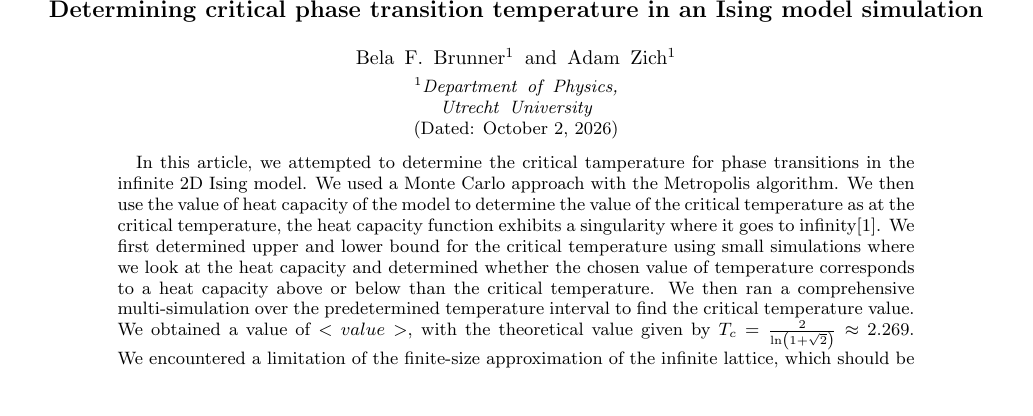
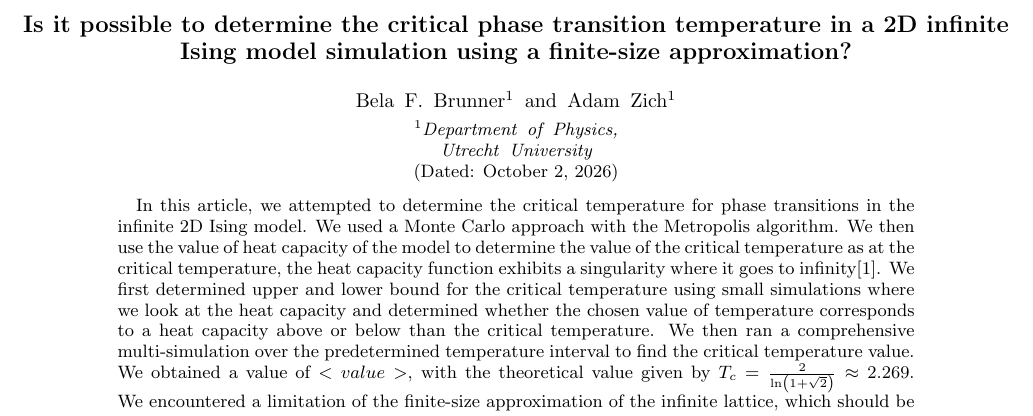
Before and after one commit to HiperLoop/SIM, a LaTeX paper (tex/main.tex): part of page 1 of 4, cut at the place of the change. Compiled offline with pdfLaTeX.

Commit message:
fix typo + title change

```diff
--- a/tex/main.tex
+++ b/tex/main.tex
@@ -108,7 +108,7 @@
 \begin{document}
 
 %% Title and authors using built-in LaTeX options. Change according to own preferences
-\title{Determining critical phase transition temperature in an Ising model simulation}
+\title{Is it possible to determine the critical phase transition temperature in a 2D infinite Ising model simulation using a finite-size approximation?}
 
 \author{Bela F. Brunner}
 %Lines break automatically or can be forced with \\
@@ -122,7 +122,7 @@ Utrecht University}
 \date{\today}
 
 \begin{abstract}
-    In this article, we attempted to determine the critical tamperature for phase transitions in the infinite 2D Ising model. We used a Monte Carlo approach with the Metropolis algorithm. We then use the value of heat capacity of the model to determine the value of the critical temperature as at the critical temperature, the heat capacity function exhibits a singularity where it goes to infinity\cite{Onsager1944}. We first determined upper and lower bound for the critical temperature using small simulations where we look at the heat capacity and determined whether the chosen value of temperature corresponds to a heat capacity above or below than the critical temperature. We then ran a comprehensive multi-simulation over the predetermined temperature interval to find the critical temperature value. We obtained a value of $<value>$, with the theoretical value given by $T_c = \frac{2}{\ln(1 + \sqrt{2})} \approx 2.269$. We encountered a limitation of the finite-size approximation of the infinite lattice, which should be adressed in further research.
+    In this article, we attempted to determine the critical temperature for phase transitions in the infinite 2D Ising model. We used a Monte Carlo approach with the Metropolis algorithm. We then use the value of heat capacity of the model to determine the value of the critical temperature as at the critical temperature, the heat capacity function exhibits a singularity where it goes to infinity\cite{Onsager1944}. We first determined upper and lower bound for the critical temperature using small simulations where we look at the heat capacity and determined whether the chosen value of temperature corresponds to a heat capacity above or below than the critical temperature. We then ran a comprehensive multi-simulation over the predetermined temperature interval to find the critical temperature value. We obtained a value of $<value>$, with the theoretical value given by $T_c = \frac{2}{\ln(1 + \sqrt{2})} \approx 2.269$. We encountered a limitation of the finite-size approximation of the infinite lattice, which should be adressed in further research.
 \end{abstract}
 
 \maketitle
```
Also changed, not shown: tex/main.pdf, 1 other file.
